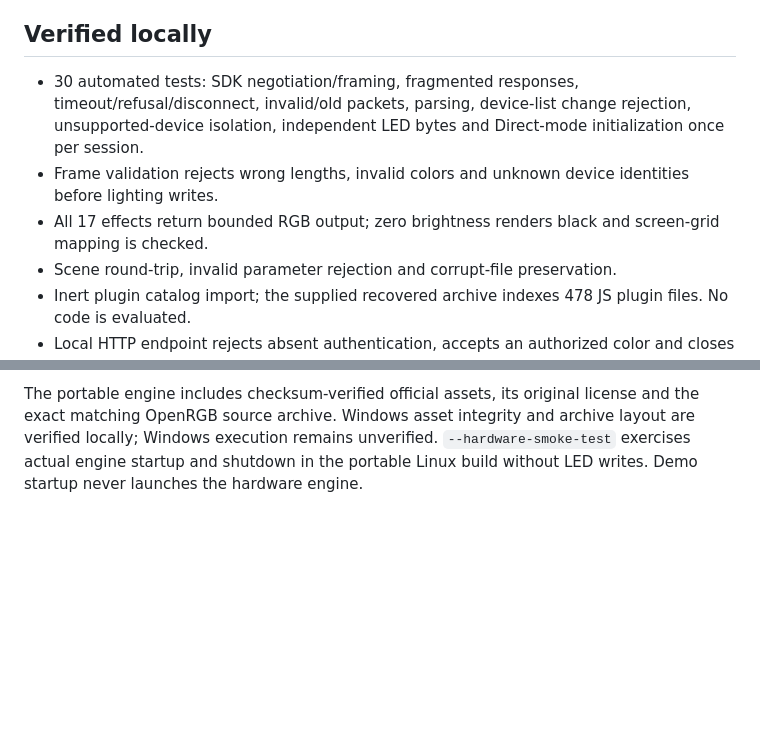
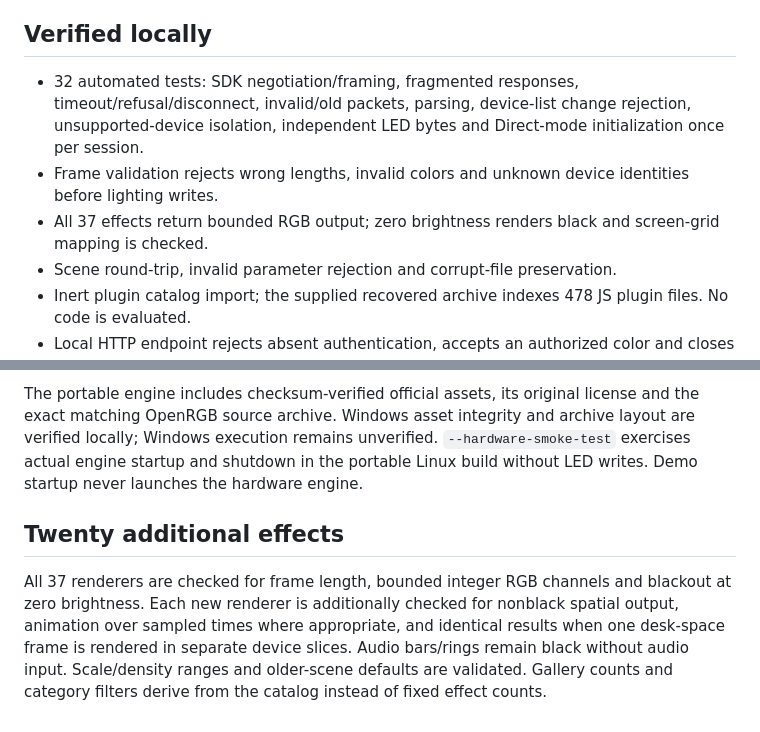
Before and after one commit to danny19862025/prism-light, a Markdown page: docs/VALIDATION.md, 2 parts joined by grey strips. GitHub-like rendering; blank space fills up the shorter version.

```diff
--- a/docs/VALIDATION.md
+++ b/docs/VALIDATION.md
@@ -4,9 +4,9 @@ Environment: Linux x86-64, Python 3.14.9, PySide6/Qt 6.10.1, PyInstaller 6.17.0.
 
 ## Verified locally
 
-- 30 automated tests: SDK negotiation/framing, fragmented responses, timeout/refusal/disconnect, invalid/old packets, parsing, device-list change rejection, unsupported-device isolation, independent LED bytes and Direct-mode initialization once per session.
+- 32 automated tests: SDK negotiation/framing, fragmented responses, timeout/refusal/disconnect, invalid/old packets, parsing, device-list change rejection, unsupported-device isolation, independent LED bytes and Direct-mode initialization once per session.
 - Frame validation rejects wrong lengths, invalid colors and unknown device identities before lighting writes.
-- All 17 effects return bounded RGB output; zero brightness renders black and screen-grid mapping is checked.
+- All 37 effects return bounded RGB output; zero brightness renders black and screen-grid mapping is checked.
 - Scene round-trip, invalid parameter rejection and corrupt-file preservation.
 - Inert plugin catalog import; the supplied recovered archive indexes 478 JS plugin files. No code is evaluated.
 - Local HTTP endpoint rejects absent authentication, accepts an authorized color and closes on stop.
@@ -34,3 +34,7 @@ The dark sidebar, effect gallery, spotlight carousel and persistent playback bar
 The managed engine is tested with a real child-process SDK fixture: automatic private-port negotiation, missing/escaping executable rejection, readiness cancellation, environment isolation and child cleanup. Studio integration is tested through the managed discovery entry point with no port controls. Source startup against the actual pinned Linux OpenRGB 1.1 runtime completed SDK negotiation with zero devices visible in the sandbox and shut down the child cleanly. Zero visible devices is not a hardware-compatibility result.
 
 The portable engine includes checksum-verified official assets, its original license and the exact matching OpenRGB source archive. Windows asset integrity and archive layout are verified locally; Windows execution remains unverified. `--hardware-smoke-test` exercises actual engine startup and shutdown in the portable Linux build without LED writes. Demo startup never launches the hardware engine.
+
+## Twenty additional effects
+
+All 37 renderers are checked for frame length, bounded integer RGB channels and blackout at zero brightness. Each new renderer is additionally checked for nonblack spatial output, animation over sampled times where appropriate, and identical results when one desk-space frame is rendered in separate device slices. Audio bars/rings remain black without audio input. Scale/density ranges and older-scene defaults are validated. Gallery counts and category filters derive from the catalog instead of fixed effect counts.
```
Also changed, not shown: README.md (+7 -2 lines), docs/EFFECT-RESEARCH.md (added, +37 -0 lines), docs/studio.png, 5 other files.
